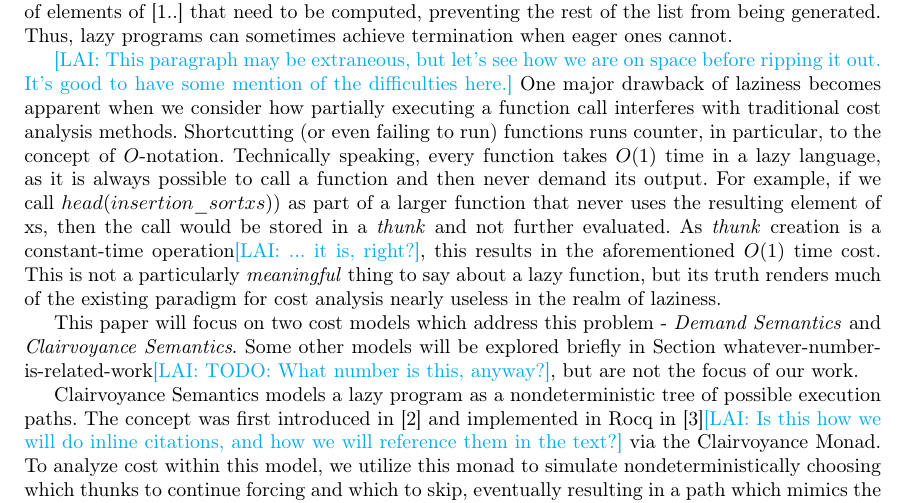
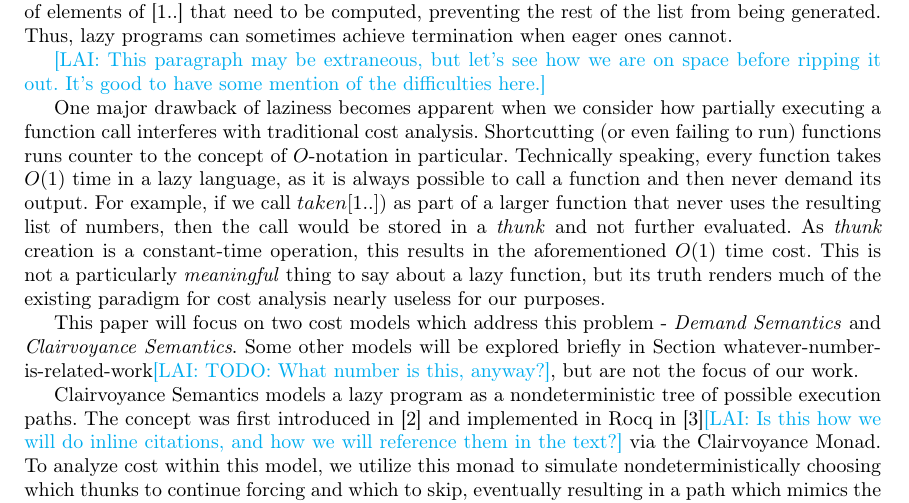
Before and after one commit to heraplem/logical-laziness-agda, a LaTeX thesis (paper/paper.tex): part of page 2 of 16, cut so that both start at the same text. Compiled offline with pdfLaTeX.

Commit message:
finishing switch to take n xs

```diff
--- a/paper/paper.tex
+++ b/paper/paper.tex
@@ -253,7 +253,8 @@ This prevents the execution of extraneous code, but results in infamously challe
 At first glance, one unfamiliar with laziness\lai{I think it's funnier to say this than the arguably more correct "one unfamiliar with lazy evaluation"} might expect this to fail to terminate, since defining [1..] would fail to terminate. However, since only n elements are demanded, so long as n is not arbitrarily long, the program will terminate in \(O(n)\) time. This is because n bounds the number of elements of [1..] that need to be computed, preventing the rest of the list from being generated. Thus, lazy programs can sometimes achieve termination when eager ones cannot.
 
 \lai{This paragraph may be extraneous, but let's see how we are on space before ripping it out. It's good to have some mention of the difficulties here.}
-One major drawback of laziness becomes apparent when we consider how partially executing a function call interferes with traditional cost analysis methods. Shortcutting (or even failing to run) functions runs counter, in particular, to the concept of \(O\)-notation. Technically speaking, every function takes \(O(1)\) time in a lazy language, as it is always possible to call a function and then never demand its output. For example, if we call \(head (insertion\_sort xs))\) as part of a larger function that never uses the resulting element of xs, then the call would be stored in a \emph{thunk} and not further evaluated. As \emph{thunk} creation is a constant-time operation\lai{... it is, right?}, this results in the aforementioned \(O(1)\) time cost. This is not a particularly \emph{meaningful} thing to say about a lazy function, but its truth renders much of the existing paradigm for cost analysis nearly useless in the realm of laziness.
+
+One major drawback of laziness becomes apparent when we consider how partially executing a function call interferes with traditional cost analysis. Shortcutting (or even failing to run) functions runs counter to the concept of \(O\)-notation in particular. Technically speaking, every function takes \(O(1)\) time in a lazy language, as it is always possible to call a function and then never demand its output. For example, if we call \(take n [1..])\) as part of a larger function that never uses the resulting list of numbers, then the call would be stored in a \emph{thunk} and not further evaluated. As \emph{thunk} creation is a constant-time operation, this results in the aforementioned \(O(1)\) time cost. This is not a particularly \emph{meaningful} thing to say about a lazy function, but its truth renders much of the existing paradigm for cost analysis nearly useless for our purposes.
 
 This paper will focus on two cost models which address this problem - \emph{Demand Semantics} and \emph{Clairvoyance Semantics}. Some other models will be explored briefly in Section whatever-number-is-related-work\lai{TODO: What number is this, anyway?}, but are not the focus of our work.
 
```
